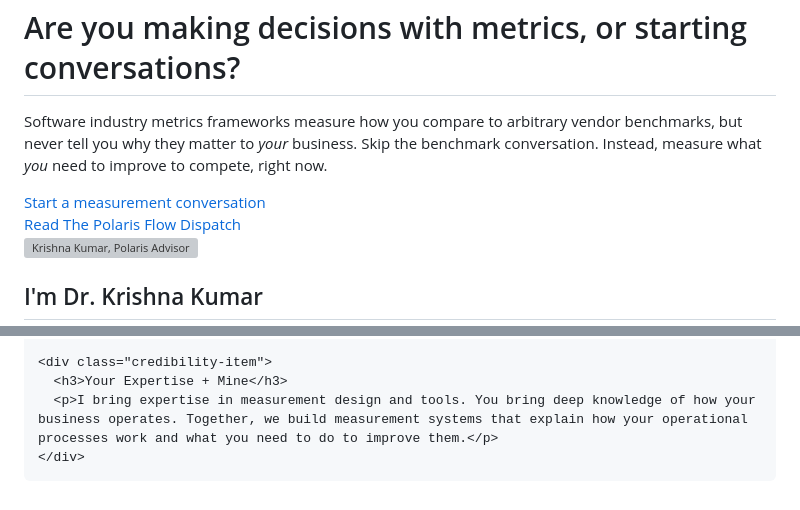
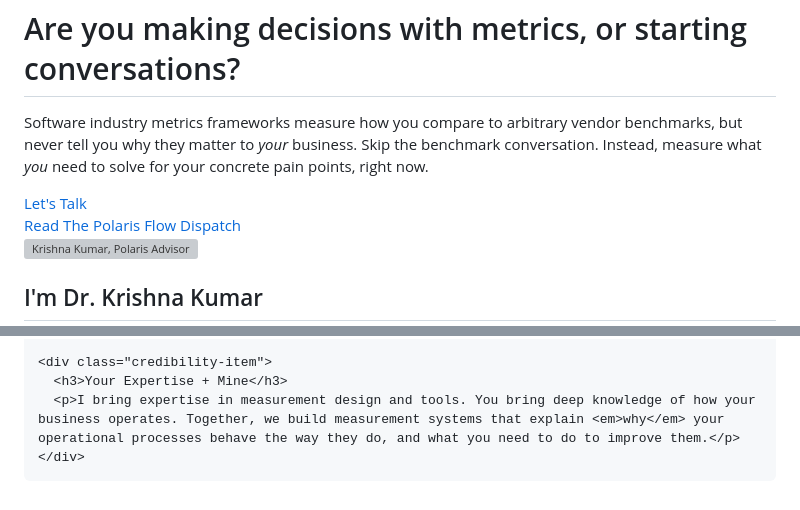
Before and after one commit to polarisadvisor/polarisadvisor, a Markdown page: v1/src/index.md, 2 parts joined by grey strips. Rendered like a GitHub page; grey boxes are pictures that could not be loaded.

```diff
--- a/v1/src/index.md
+++ b/v1/src/index.md
@@ -9,9 +9,9 @@ description: Bespoke measurement systems grounded in how your work flows. Custom
     <div class="hero-content">
       <div class="hero-text">
         <h1>Are you making decisions with metrics, or starting conversations? </h1>
-        <p class="hero-subtitle">Software industry metrics frameworks measure how you compare to arbitrary vendor benchmarks, but never tell you why they matter to <em>your</em> business. Skip the benchmark conversation. Instead, measure what <em>you</em> need to improve to compete, right now. </p>
+        <p class="hero-subtitle">Software industry metrics frameworks measure how you compare to arbitrary vendor benchmarks, but never tell you why they matter to <em>your</em> business. Skip the benchmark conversation. Instead, measure what <em>you</em> need to solve for your concrete pain points, right now. </p>
         <div class="hero-cta">
-          <a href="{{ '/contact/' | url }}" class="btn btn-primary">Start a measurement conversation</a>
+          <a href="{{ '/contact/' | url }}" class="btn btn-primary">Let's Talk</a>
           <div class="secondary-links">
             <a href="{{ site.dispatch.url }}" target="_blank" rel="noopener">Read The Polaris Flow Dispatch</a>
           </div>
@@ -80,7 +80,7 @@ description: Bespoke measurement systems grounded in how your work flows. Custom
 
     <div class="credibility-item">
       <h3>Your Expertise + Mine</h3>
-      <p>I bring expertise in measurement design and tools. You bring deep knowledge of how your business operates. Together, we build measurement systems that explain how your operational processes work and what you need to do to improve them.</p>
+      <p>I bring expertise in measurement design and tools. You bring deep knowledge of how your business operates. Together, we build measurement systems that explain <em>why</em> your operational processes behave the way they do, and what you need to do to improve them.</p>
     </div>
   </div>
 </section>
```
Also changed, not shown: v1/src/contact.md (+2 -2 lines).
